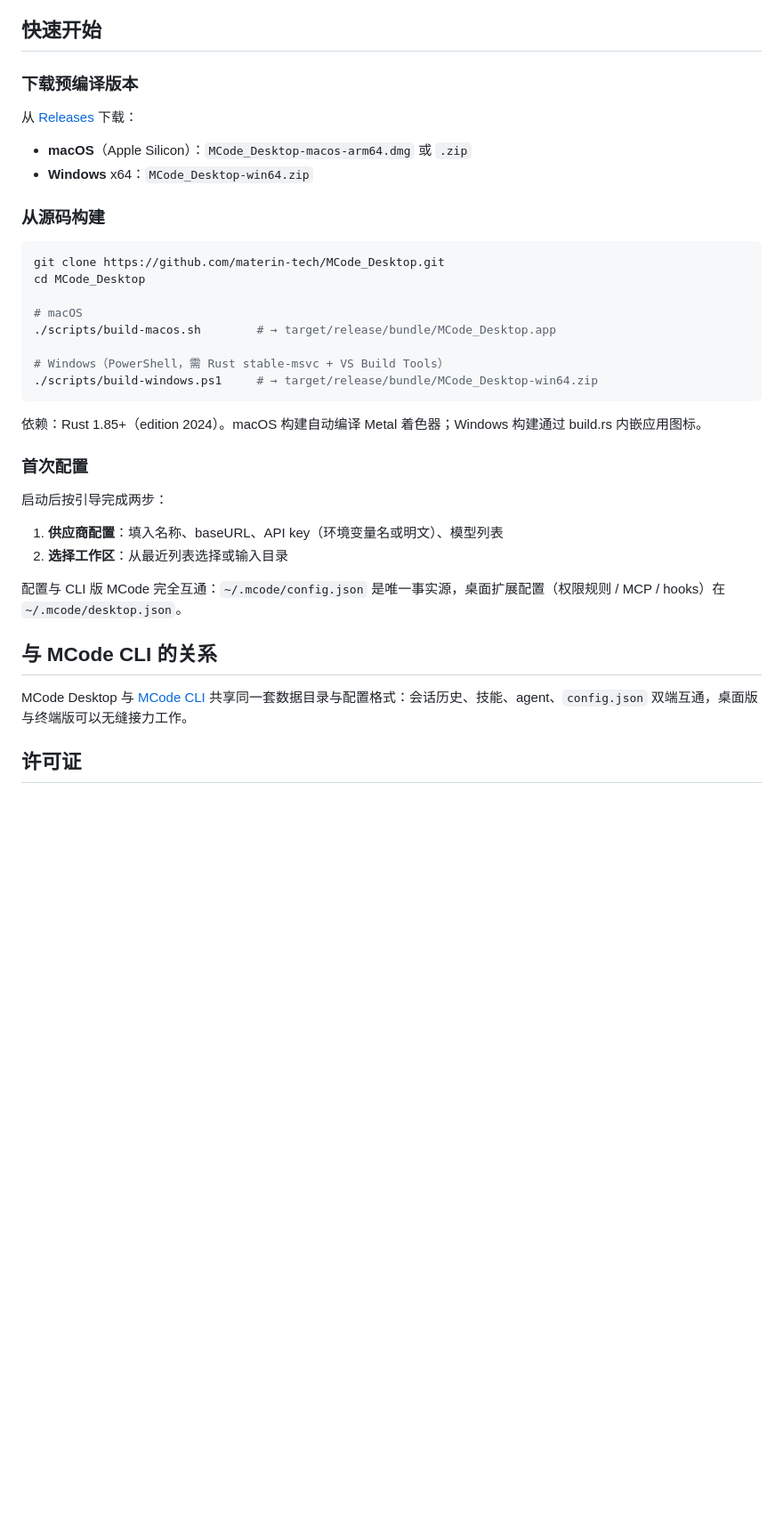
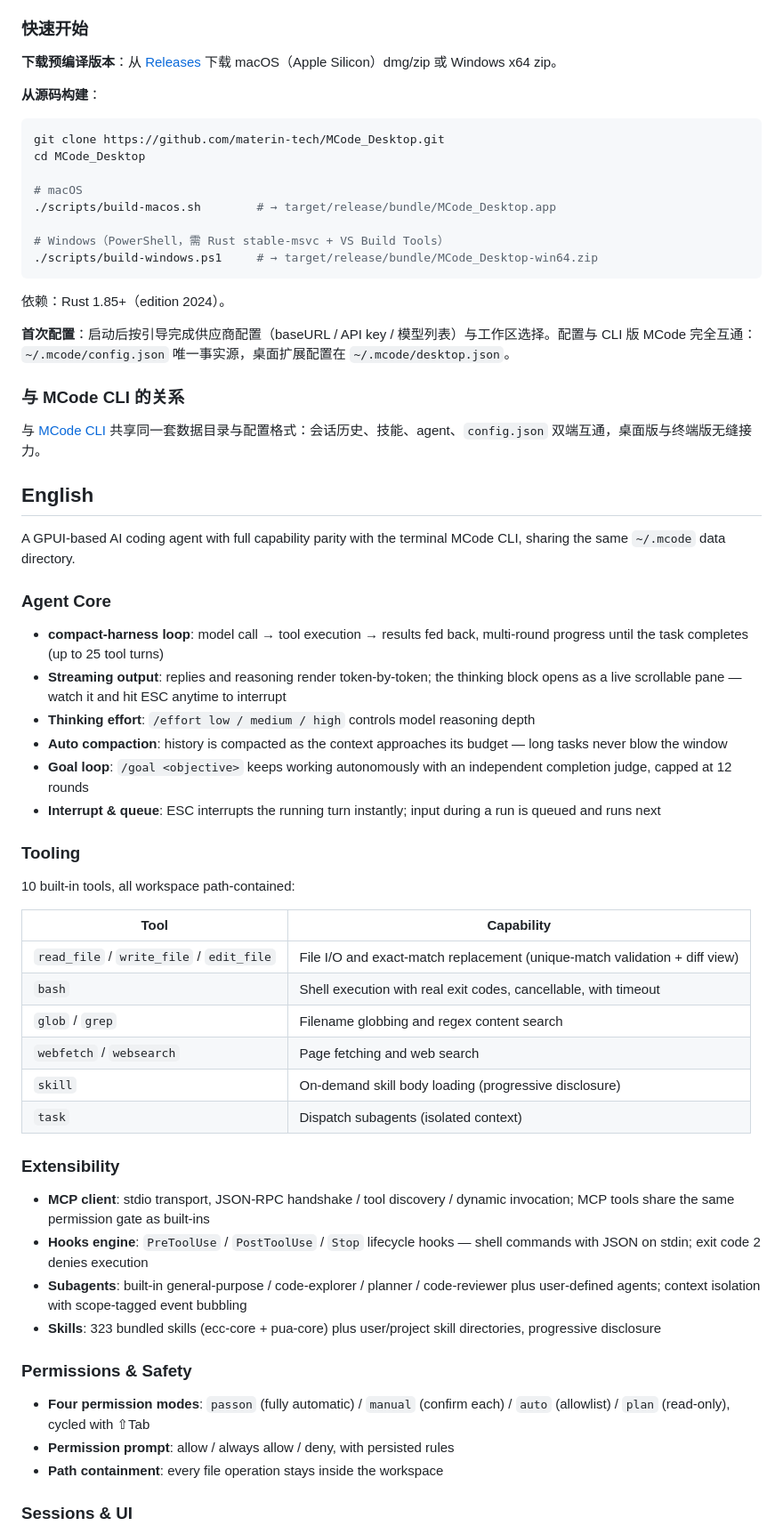
Before and after one commit to leapord/MCode_Desktop, a Markdown page: README.md, the part around one of its changes. Shown at 89% size. Drawn GitHub-style; blank space fills up the shorter version.

Commit message:
docs: README 中英双语

````diff
--- a/README.md
+++ b/README.md
@@ -56,16 +59,11 @@
 - **多模态**：图片附件按模型能力门控，非多模态模型自动降级
 - **原生渲染**：GPUI GPU 加速，单二进制，无 Electron
 
-## 快速开始
+### 快速开始
 
-### 下载预编译版本
+**下载预编译版本**：从 [Releases](https://github.com/materin-tech/MCode_Desktop/releases) 下载 macOS（Apple Silicon）dmg/zip 或 Windows x64 zip。
 
-从 [Releases](https://github.com/materin-tech/MCode_Desktop/releases) 下载：
-
-- **macOS**（Apple Silicon）：`MCode_Desktop-macos-arm64.dmg` 或 `.zip`
-- **Windows** x64：`MCode_Desktop-win64.zip`
-
-### 从源码构建
+**从源码构建**：
 
 ```bash
 git clone https://github.com/materin-tech/MCode_Desktop.git
@@ -78,19 +76,52 @@ cd MCode_Desktop
 ./scripts/build-windows.ps1     # → target/release/bundle/MCode_Desktop-win64.zip
 ```
 
-依赖：Rust 1.85+（edition 2024）。macOS 构建自动编译 Metal 着色器；Windows 构建通过 build.rs 内嵌应用图标。
+依赖：Rust 1.85+（edition 2024）。
 
-### 首次配置
+**首次配置**：启动后按引导完成供应商配置（baseURL / API key / 模型列表）与工作区选择。配置与 CLI 版 MCode 完全互通：`~/.mcode/config.json` 唯一事实源，桌面扩展配置在 `~/.mcode/desktop.json`。
 
-启动后按引导完成两步：
+### 与 MCode CLI 的关系
 
-1. **供应商配置**：填入名称、baseURL、API key（环境变量名或明文）、模型列表
-2. **选择工作区**：从最近列表选择或输入目录
+与 [MCode CLI](https://github.com/materin-tech/mcode) 共享同一套数据目录与配置格式：会话历史、技能、agent、`config.json` 双端互通，桌面版与终端版无缝接力。
 
-配置与 CLI 版 MCode 完全互通：`~/.mcode/config.json` 是唯一事实源，桌面扩展配置（权限规则 / MCP / hooks）在 `~/.mcode/desktop.json`。
+## English
 
-## 与 MCode CLI 的关系
+A GPUI-based AI coding agent with full capability parity with the terminal MCode CLI, sharing the same `~/.mcode` data directory.
 
-MCode Desktop 与 [MCode CLI](https://github.com/materin-tech/mcode) 共享同一套数据目录与配置格式：会话历史、技能、agent、`config.json` 双端互通，桌面版与终端版可以无缝接力工作。
+### Agent Core
 
-## 许可证
+- **compact-harness loop**: model call → tool execution → results fed back, multi-round progress until the task completes (up to 25 tool turns)
+- **Streaming output**: replies and reasoning render token-by-token; the thinking block opens as a live scrollable pane — watch it and hit ESC anytime to interrupt
+- **Thinking effort**: `/effort low / medium / high` controls model reasoning depth
+- **Auto compaction**: history is compacted as the context approaches its budget — long tasks never blow the window
+- **Goal loop**: `/goal <objective>` keeps working autonomously with an independent completion judge, capped at 12 rounds
+- **Interrupt & queue**: ESC interrupts the running turn instantly; input during a run is queued and runs next
+
+### Tooling
+
+10 built-in tools, all workspace path-contained:
+
+| Tool | Capability |
+|------|------------|
+| `read_file` / `write_file` / `edit_file` | File I/O and exact-match replacement (unique-match validation + diff view) |
+| `bash` | Shell execution with real exit codes, cancellable, with timeout |
+| `glob` / `grep` | Filename globbing and regex content search |
+| `webfetch` / `websearch` | Page fetching and web search |
+| `skill` | On-demand skill body loading (progressive disclosure) |
+| `task` | Dispatch subagents (isolated context) |
+
+### Extensibility
+
+- **MCP client**: stdio transport, JSON-RPC handshake / tool discovery / dynamic invocation; MCP tools share the same permission gate as built-ins
+- **Hooks engine**: `PreToolUse` / `PostToolUse` / `Stop` lifecycle hooks — shell commands with JSON on stdin; exit code 2 denies execution
+- **Subagents**: built-in general-purpose / code-explorer / planner / code-reviewer plus user-defined agents; context isolation with scope-tagged event bubbling
+- **Skills**: 323 bundled skills (ecc-core + pua-core) plus user/project skill directories, progressive disclosure
+
+### Permissions & Safety
+
+- **Four permission modes**: `passon` (fully automatic) / `manual` (confirm each) / `auto` (allowlist) / `plan` (read-only), cycled with ⇧Tab
+- **Permission prompt**: allow / always allow / deny, with persisted rules
+- **Path containment**: every file operation stays inside the workspace
+
+### Sessions & UI
+
````
Also changed, not shown: other parts of README.md (+38 -2 lines).
